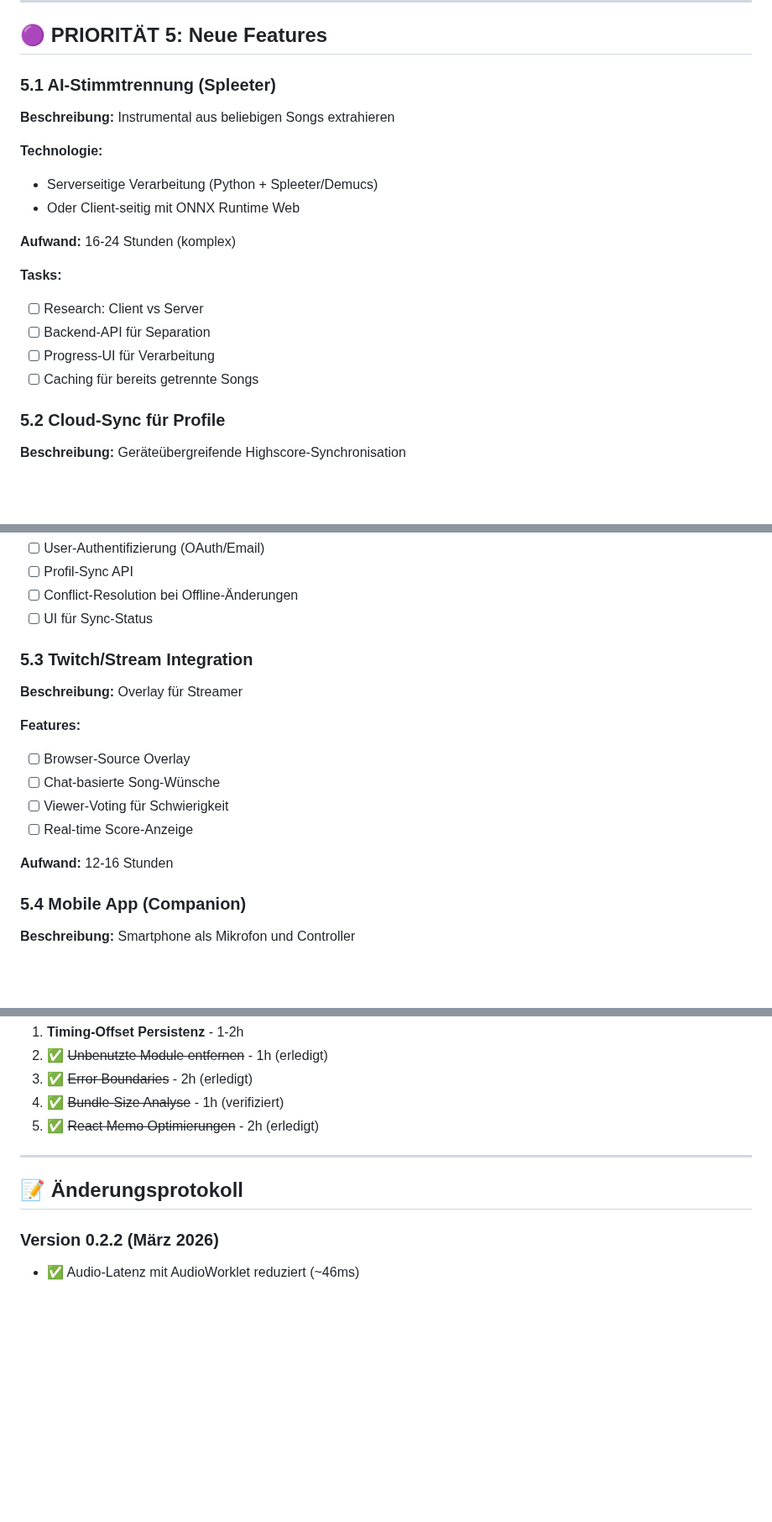
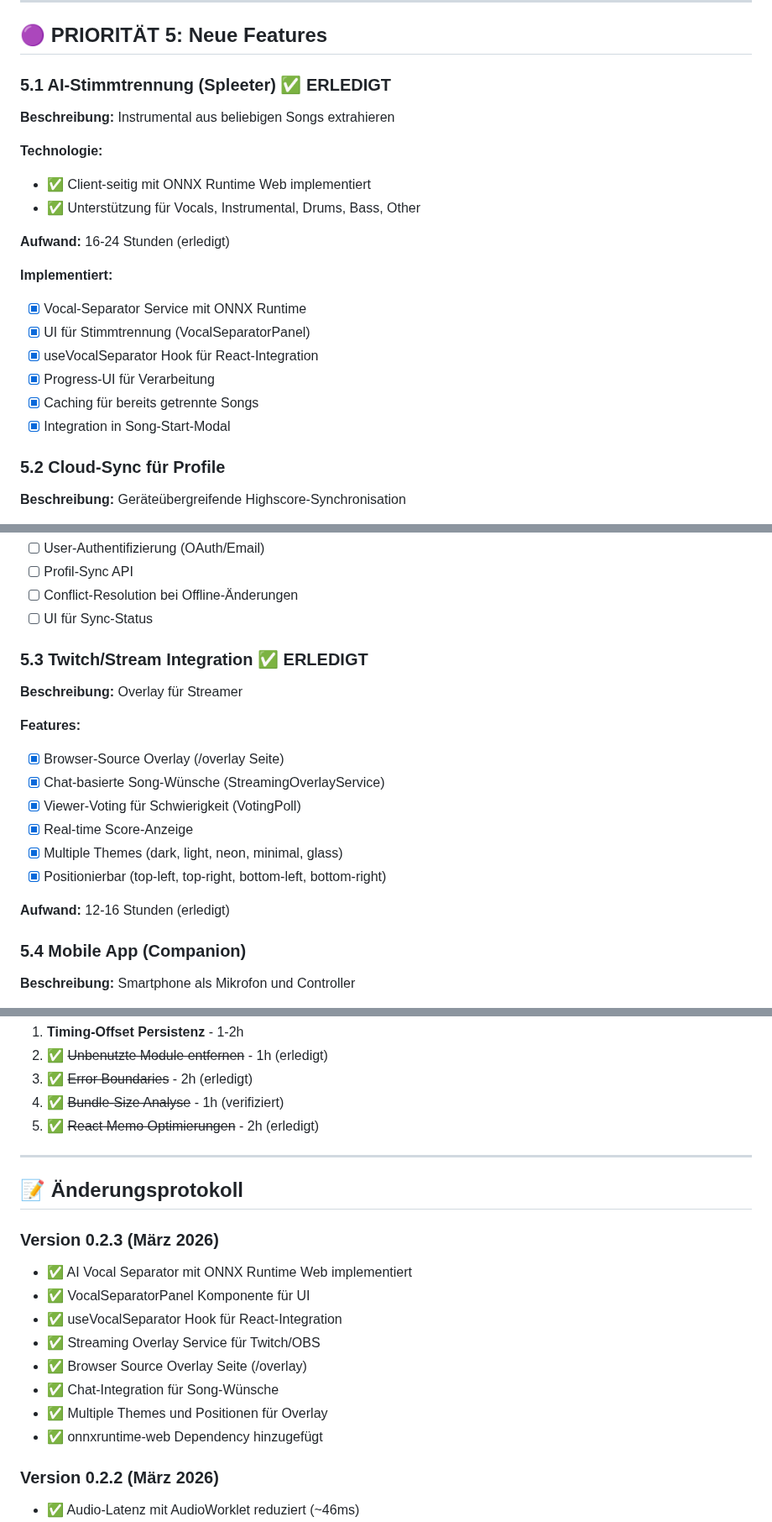
Before and after one commit to marco4192-ui/karaoke-successor, a Markdown page: ROADMAP.md, 3 parts joined by grey strips. Shown at 84% size. Rendered like a GitHub page; blank space fills up the shorter version.

Commit message:
docs: Update ROADMAP with completed AI Vocal Separator and Streaming features
- Mark AI-Stimmtrennung as completed (Priority 5.1)
- Mark Twitch/Stream Integration as completed (Priority 5.3)
- Add Version 0.2.3 to changelog
- Update Sprint 4+ status

```diff
--- a/ROADMAP.md
+++ b/ROADMAP.md
@@ -173,20 +173,22 @@
 
 ## 🟣 PRIORITÄT 5: Neue Features
 
-### 5.1 AI-Stimmtrennung (Spleeter)
+### 5.1 AI-Stimmtrennung (Spleeter) ✅ ERLEDIGT
 **Beschreibung:** Instrumental aus beliebigen Songs extrahieren
 
 **Technologie:**
-- Serverseitige Verarbeitung (Python + Spleeter/Demucs)
-- Oder Client-seitig mit ONNX Runtime Web
+- ✅ Client-seitig mit ONNX Runtime Web implementiert
+- ✅ Unterstützung für Vocals, Instrumental, Drums, Bass, Other
 
-**Aufwand:** 16-24 Stunden (komplex)
+**Aufwand:** 16-24 Stunden (erledigt)
 
-**Tasks:**
-- [ ] Research: Client vs Server
-- [ ] Backend-API für Separation
-- [ ] Progress-UI für Verarbeitung
-- [ ] Caching für bereits getrennte Songs
+**Implementiert:**
+- [x] Vocal-Separator Service mit ONNX Runtime
+- [x] UI für Stimmtrennung (VocalSeparatorPanel)
+- [x] useVocalSeparator Hook für React-Integration
+- [x] Progress-UI für Verarbeitung
+- [x] Caching für bereits getrennte Songs
+- [x] Integration in Song-Start-Modal
 
 ### 5.2 Cloud-Sync für Profile
 **Beschreibung:** Geräteübergreifende Highscore-Synchronisation
@@ -203,16 +205,18 @@
 - [ ] Conflict-Resolution bei Offline-Änderungen
 - [ ] UI für Sync-Status
 
-### 5.3 Twitch/Stream Integration
+### 5.3 Twitch/Stream Integration ✅ ERLEDIGT
 **Beschreibung:** Overlay für Streamer
 
 **Features:**
-- [ ] Browser-Source Overlay
-- [ ] Chat-basierte Song-Wünsche
-- [ ] Viewer-Voting für Schwierigkeit
-- [ ] Real-time Score-Anzeige
+- [x] Browser-Source Overlay (/overlay Seite)
+- [x] Chat-basierte Song-Wünsche (StreamingOverlayService)
+- [x] Viewer-Voting für Schwierigkeit (VotingPoll)
+- [x] Real-time Score-Anzeige
+- [x] Multiple Themes (dark, light, neon, minimal, glass)
+- [x] Positionierbar (top-left, top-right, bottom-left, bottom-right)
 
-**Aufwand:** 12-16 Stunden
+**Aufwand:** 12-16 Stunden (erledigt)
 
 ### 5.4 Mobile App (Companion)
 **Beschreibung:** Smartphone als Mikrofon und Controller
@@ -294,6 +298,16 @@
 
 ## 📝 Änderungsprotokoll
 
+### Version 0.2.3 (März 2026)
+- ✅ AI Vocal Separator mit ONNX Runtime Web implementiert
+- ✅ VocalSeparatorPanel Komponente für UI
+- ✅ useVocalSeparator Hook für React-Integration
+- ✅ Streaming Overlay Service für Twitch/OBS
+- ✅ Browser Source Overlay Seite (/overlay)
+- ✅ Chat-Integration für Song-Wünsche
+- ✅ Multiple Themes und Positionen für Overlay
+- ✅ onnxruntime-web Dependency hinzugefügt
+
 ### Version 0.2.2 (März 2026)
 - ✅ Audio-Latenz mit AudioWorklet reduziert (~46ms)
 - ✅ React.memo für NoteHighway, LyricLineDisplay, SongCard
```
Also changed, not shown: other parts of ROADMAP.md (+3 -3 lines).
